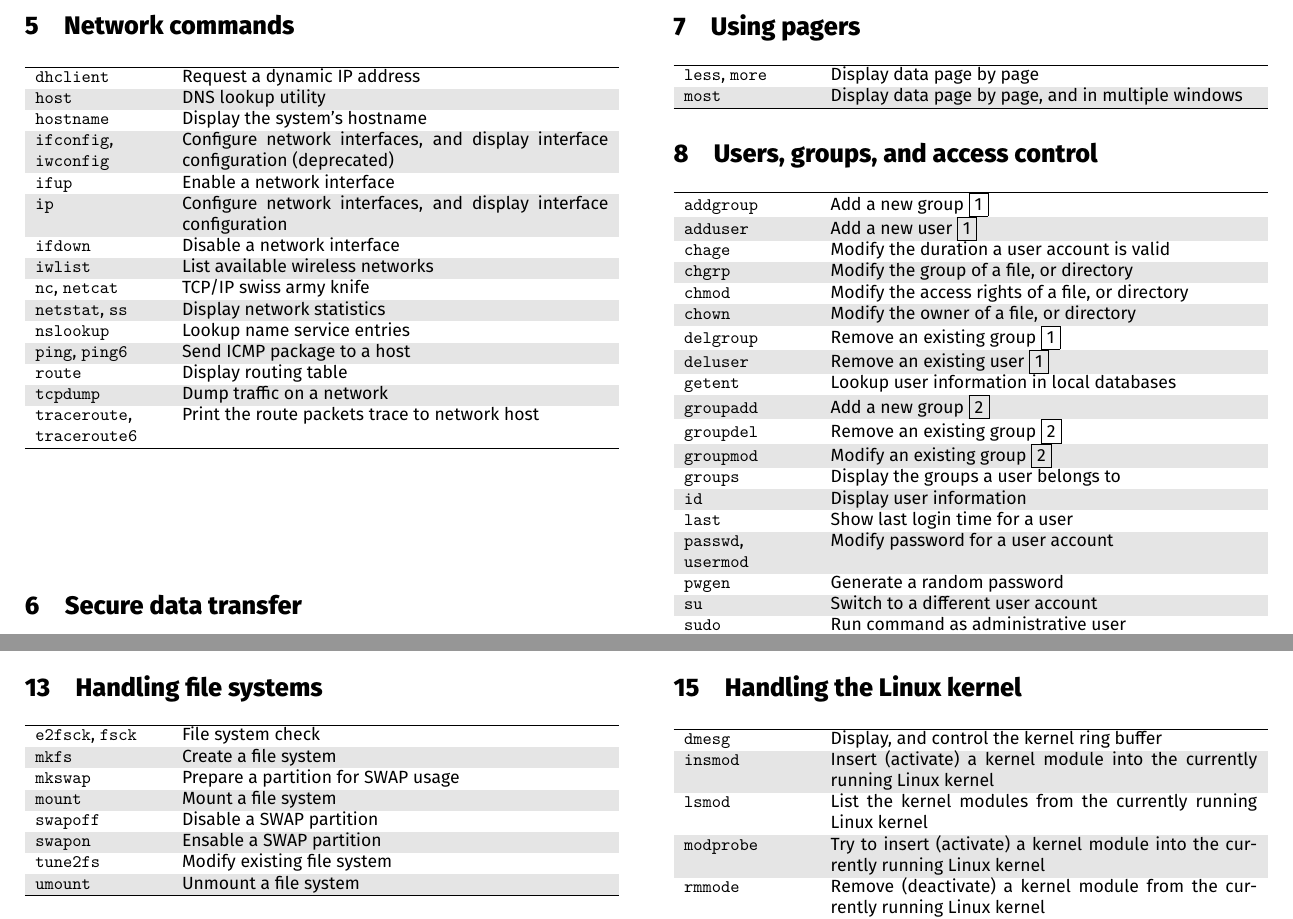
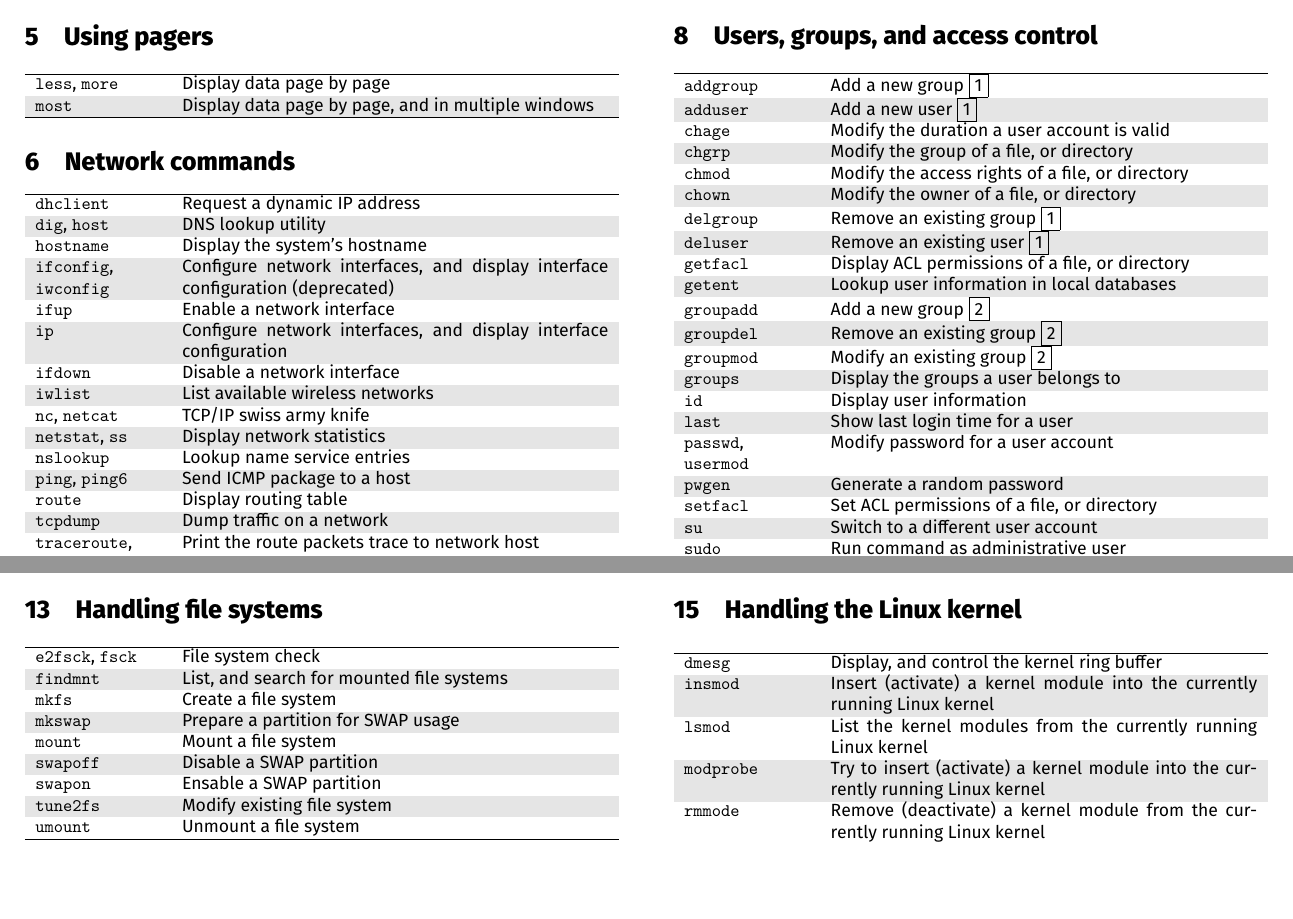
Before and after one commit to hofmannedv/cheatsheets, a LaTeX document (linux-commands/linux-commands-english.tex): two parts of pages 2 and 4 of 5, joined at a grey line, cut so that both start at the same text, the shorter picture padded with empty space. The pictures show the PDF file linux-commands/linux-commands-english.pdf that the author committed with the source.

Commit message:
Linux commands, updated English version, PDF and LaTeX source

```diff
--- a/linux-commands/linux-commands-english.tex
+++ b/linux-commands/linux-commands-english.tex
@@ -142,3 +151,4 @@
   \hline
   \texttt{dhclient} & Request a dynamic IP address \\
   \rowcolor{Gray}
+  \texttt{dig}, \texttt{host} & DNS lookup utility \\
@@ -207,4 +205,6 @@
   \texttt{delgroup} & Remove an existing group~\fbox{1} \\
   \rowcolor{Gray}
   \texttt{deluser} & Remove an existing user~\fbox{1} \\
+  \texttt{getfacl} & Display ACL permissions of a file, or directory \\
+  \rowcolor{Gray}
   \texttt{getent} & Lookup user information in local databases \\
@@ -211,6 +212,5 @@
   \rowcolor{Gray}
-  \texttt{groupadd} & Add a new group~\fbox{2} \\
   \texttt{groupdel} & Remove an existing group~\fbox{2} \\
+  \texttt{groupmod} & Modify an existing group~\fbox{2} \\
   \rowcolor{Gray}
-  \texttt{groupmod} & Modify an existing group~\fbox{2} \\
   \texttt{groups} & Display the groups a user belongs to \\
@@ -217,3 +218,2 @@
   \rowcolor{Gray}
-  \texttt{id} & Display user information \\
   \texttt{last} & Show last login time for a user \\
@@ -220,6 +221,6 @@
   \rowcolor{Gray}
-  \texttt{passwd}, \texttt{usermod} & Modify password for a user account \\
   \texttt{pwgen} & Generate a random password\\
+  \texttt{setfacl} & Set ACL permissions of a file, or directory \\
   \rowcolor{Gray}
   \texttt{su} & Switch to a different user account\\
   \texttt{sudo} & Run command as administrative user \\
@@ -352,5 +353,7 @@
   \hline
   \texttt{e2fsck}, \texttt{fsck} & File system check \\
   \rowcolor{Gray}
+  \texttt{findmnt} & List, and search for mounted file systems \\
   \texttt{mkfs} & Create a file system \\
+  \rowcolor{Gray}
   \texttt{mkswap} & Prepare a partition for SWAP usage \\
@@ -357,10 +361,8 @@
   \rowcolor{Gray}
-  \texttt{mount} & Mount a file system \\
   \texttt{swapoff} & Disable a SWAP partition \\
+  \texttt{swapon} & Ensable a SWAP partition \\
   \rowcolor{Gray}
-  \texttt{swapon} & Ensable a SWAP partition \\
   \texttt{tune2fs} & Modify existing file system \\
-  \rowcolor{Gray}
   \texttt{umount} & Unmount a file system\\
   \hline
 \end{tabular}
```
Also changed, not shown: linux-commands/linux-commands-english.pdf, linux-commands/linux-commands-english.tex (43 more changed lines).
